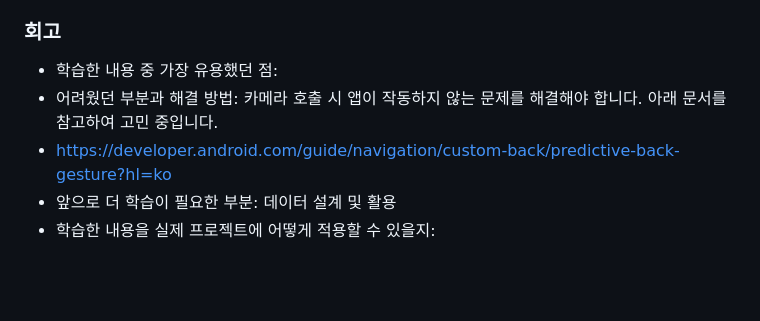
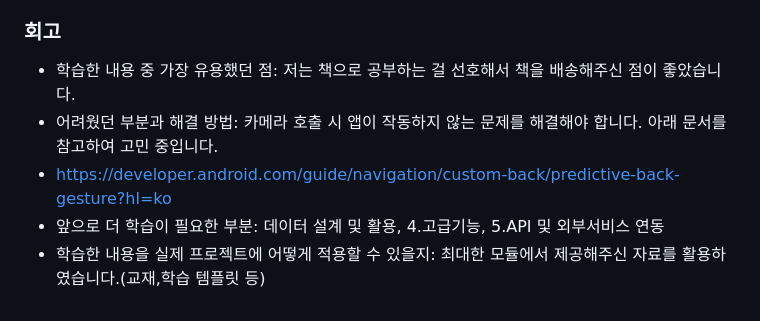
Before and after one commit to jong104b-kr/AIFFEL_quest_cr, a Markdown page: MainQuest/Quest05/progress_report_final.md, the part around the change printed below. Rendered like a GitHub page; blank space fills up the shorter version.

```diff
--- a/MainQuest/Quest05/progress_report.md
+++ b/MainQuest/Quest05/progress_report_final.md
@@ -68,8 +68,8 @@
 
 ### 회고
 
-- 학습한 내용 중 가장 유용했던 점:
+- 학습한 내용 중 가장 유용했던 점: 저는 책으로 공부하는 걸 선호해서 책을 배송해주신 점이 좋았습니다.
 - 어려웠던 부분과 해결 방법: 카메라 호출 시 앱이 작동하지 않는 문제를 해결해야 합니다. 아래 문서를 참고하여 고민 중입니다.
 - https://developer.android.com/guide/navigation/custom-back/predictive-back-gesture?hl=ko
-- 앞으로 더 학습이 필요한 부분: 데이터 설계 및 활용
-- 학습한 내용을 실제 프로젝트에 어떻게 적용할 수 있을지:
+- 앞으로 더 학습이 필요한 부분: 데이터 설계 및 활용, 4.고급기능, 5.API 및 외부서비스 연동
+- 학습한 내용을 실제 프로젝트에 어떻게 적용할 수 있을지: 최대한 모듈에서 제공해주신 자료를 활용하였습니다.(교재,학습 템플릿 등)
```
Also changed, not shown: other parts of MainQuest/Quest05/progress_report_final.md (+4 -4 lines).
